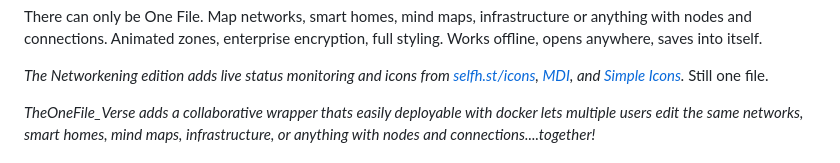
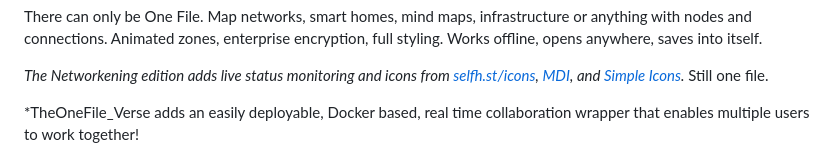
Before and after one commit to gelatinescreams/gelatinescreams.github.io, a Markdown page: README.md, the part around the change. Drawn GitHub-style.

Commit message:
sentence structure fix
sentence structure fix

```diff
--- a/README.md
+++ b/README.md
@@ -12,7 +12,7 @@ There can only be One File. Map networks, smart homes, mind maps, infrastructure
 
 *The Networkening edition adds live status monitoring and icons from [selfh.st/icons](https://selfh.st/icons/), [MDI](https://pictogrammers.com/library/mdi/), and [Simple Icons](https://simpleicons.org/).* Still one file.
 
-*TheOneFile_Verse adds a collaborative wrapper thats easily deployable with docker lets multiple users edit the same networks, smart homes, mind maps, infrastructure, or anything with nodes and connections....together!*
+*TheOneFile_Verse adds an easily deployable, Docker based, real time collaboration wrapper that enables multiple users to work together!
 
 ![The One File corporate preview](assets/corporate-preview.gif) ![The One File routing preview](assets/routing-preview.gif) ![The One File homelab preview](assets/homelab-preview.gif) ![The One File mobile previews](assets/mobilepreviews.jpg)
 
```
